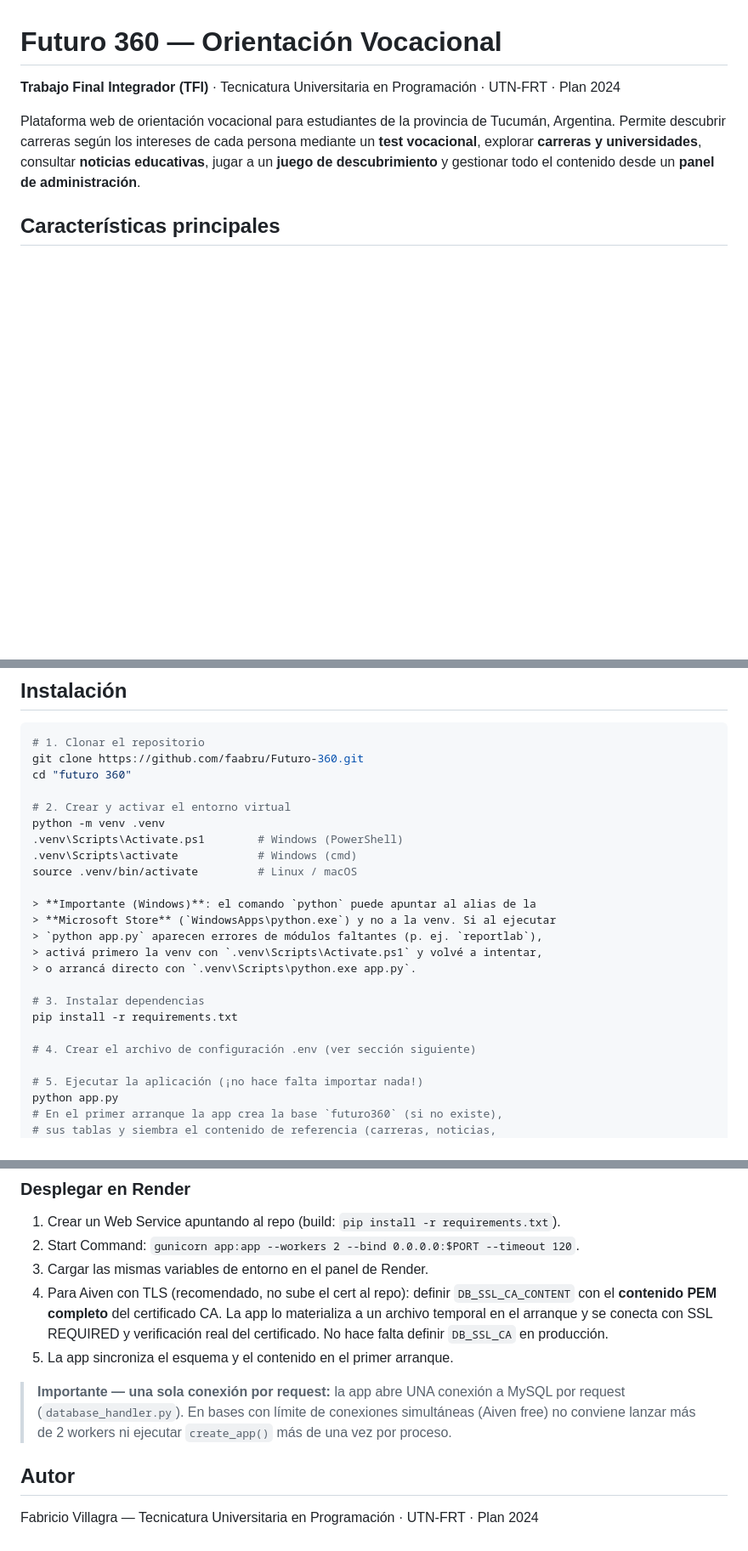
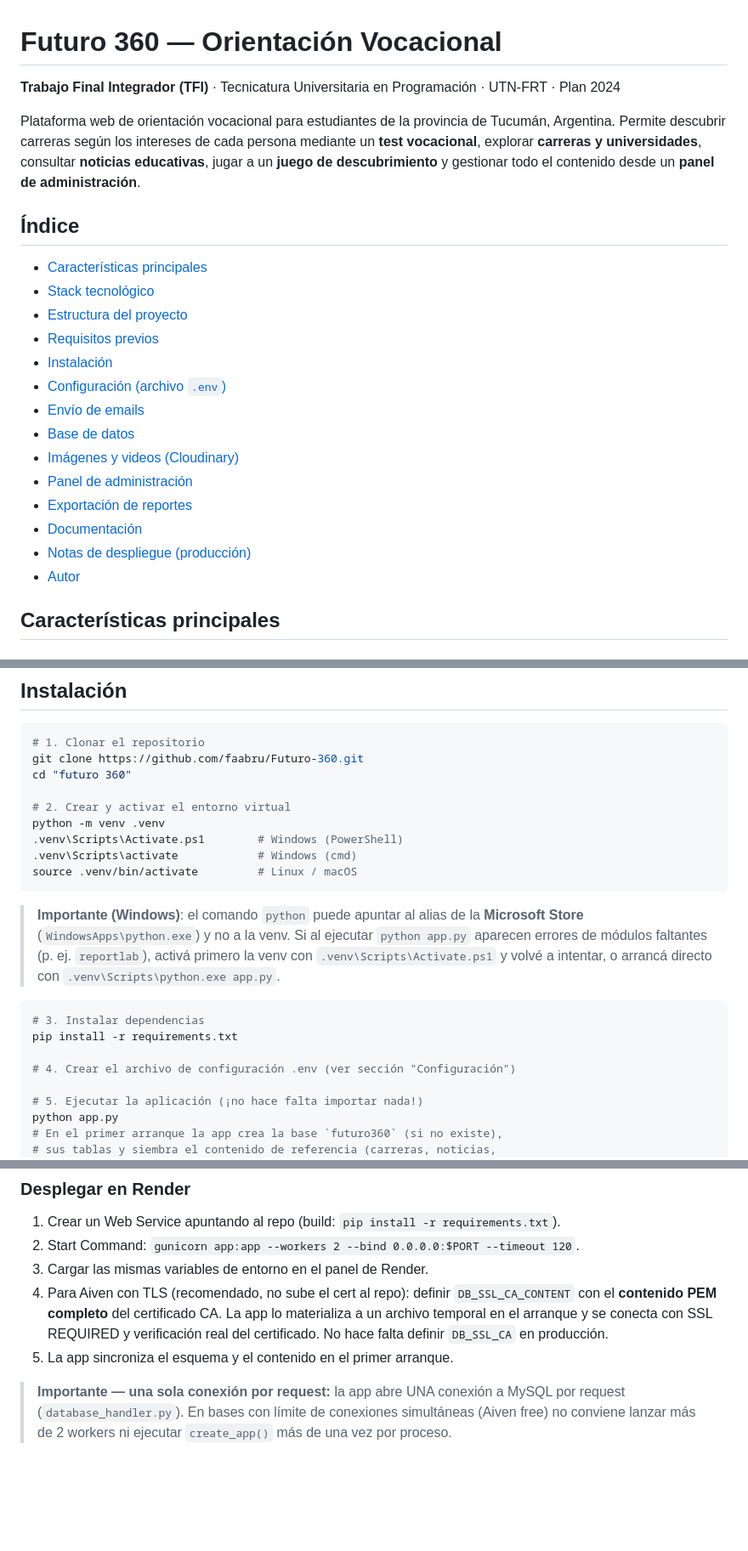
Before and after one commit to faabru/Futuro-360, a Markdown page: README.md, 3 parts joined by grey strips. Shown at 85% size. Drawn GitHub-style; blank space fills up the shorter version.

Commit message:
README: indice, correccion Brevo/Resend, typos y formato

````diff
--- a/README.md
+++ b/README.md
@@ -3,6 +3,23 @@
 **Trabajo Final Integrador (TFI)** · Tecnicatura Universitaria en Programación · UTN-FRT · Plan 2024
 
 Plataforma web de orientación vocacional para estudiantes de la provincia de Tucumán, Argentina. Permite descubrir carreras según los intereses de cada persona mediante un **test vocacional**, explorar **carreras y universidades**, consultar **noticias educativas**, jugar a un **juego de descubrimiento** y gestionar todo el contenido desde un **panel de administración**.
+
+## Índice
+
+- [Características principales](#características-principales)
+- [Stack tecnológico](#stack-tecnológico)
+- [Estructura del proyecto](#estructura-del-proyecto)
+- [Requisitos previos](#requisitos-previos)
+- [Instalación](#instalación)
+- [Configuración (archivo `.env`)](#configuración-archivo-env)
+- [Envío de emails](#envío-de-emails)
+- [Base de datos](#base-de-datos)
+- [Imágenes y videos (Cloudinary)](#imágenes-y-videos-cloudinary)
+- [Panel de administración](#panel-de-administración)
+- [Exportación de reportes](#exportación-de-reportes)
+- [Documentación](#documentación)
+- [Notas de despliegue (producción)](#notas-de-despliegue-producción)
+- [Autor](#autor)
 
 ## Características principales
 
@@ -126,6 +141,7 @@ python -m venv .venv
 .venv\Scripts\Activate.ps1        # Windows (PowerShell)
 .venv\Scripts\activate            # Windows (cmd)
 source .venv/bin/activate         # Linux / macOS
+```
 
 > **Importante (Windows)**: el comando `python` puede apuntar al alias de la
 > **Microsoft Store** (`WindowsApps\python.exe`) y no a la venv. Si al ejecutar
@@ -133,10 +149,11 @@ source .venv/bin/activate         # Linux / macOS
 > activá primero la venv con `.venv\Scripts\Activate.ps1` y volvé a intentar,
 > o arrancá directo con `.venv\Scripts\python.exe app.py`.
 
+```bash
 # 3. Instalar dependencias
 pip install -r requirements.txt
 
-# 4. Crear el archivo de configuración .env (ver sección siguiente)
+# 4. Crear el archivo de configuración .env (ver sección "Configuración")
 
 # 5. Ejecutar la aplicación (¡no hace falta importar nada!)
 python app.py
@@ -401,13 +418,9 @@ web: gunicorn app:app --workers 2 --bind 0.0.0.0:$PORT --timeout 120
    La app lo materializa a un archivo temporal en el arranque y se conecta
    con SSL REQUIRED y verificación real del certificado. No hace falta
    definir `DB_SSL_CA` en producción.
-4. La app sincroniza el esquema y el contenido en el primer arranque.
+5. La app sincroniza el esquema y el contenido en el primer arranque.
 
 > **Importante — una sola conexión por request:** la app abre UNA conexión a
 > MySQL por request (`database_handler.py`). En bases con límite de conexiones
 > simultáneas (Aiven free) no conviene lanzar más de 2 workers ni ejecutar
 > `create_app()` más de una vez por proceso.
-
-## Autor
-
-Fabricio Villagra — Tecnicatura Universitaria en Programación · UTN-FRT · Plan 2024
````
Also changed, not shown: other parts of README.md (+6 -8 lines).
